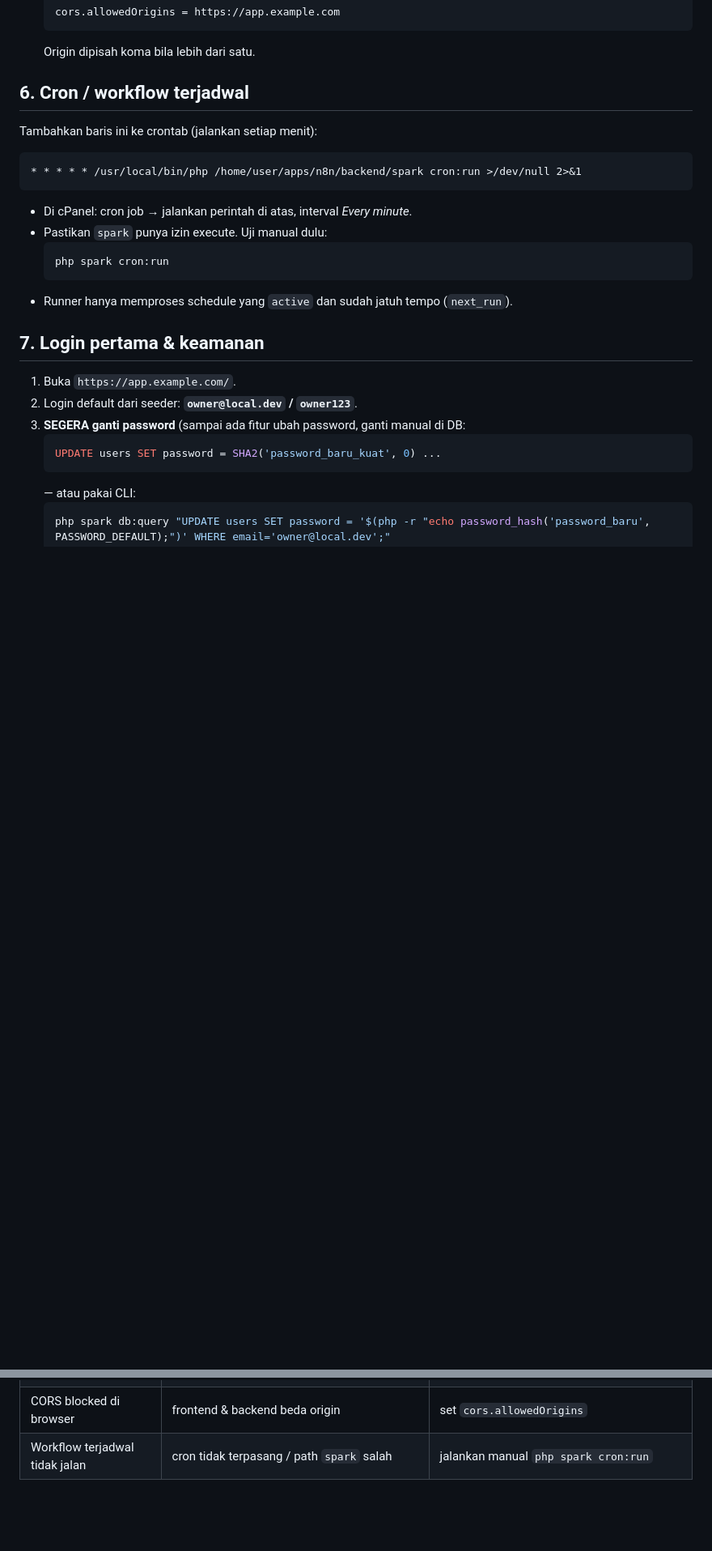
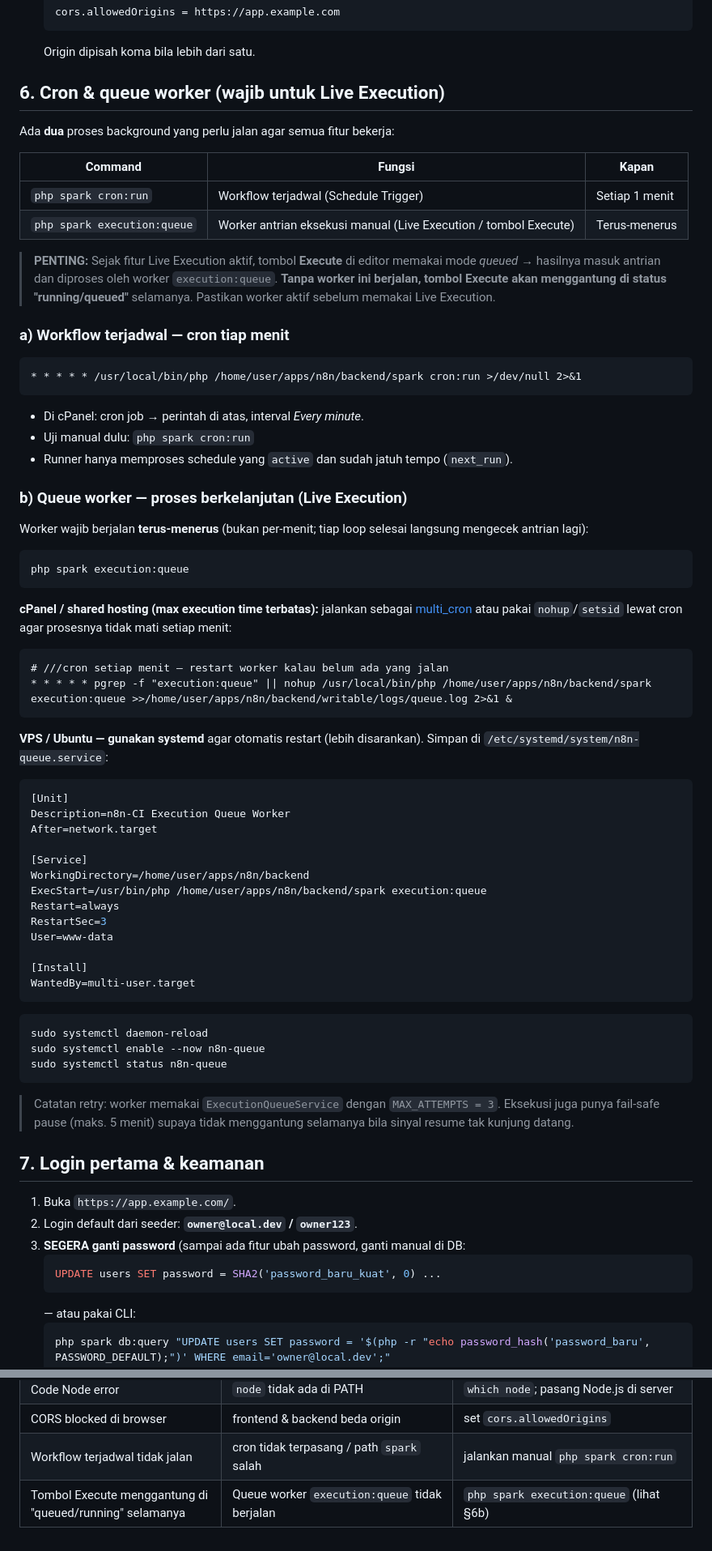
Before and after one commit to marzuki46/n8n-ci, a Markdown page: DEPLOY.md, 2 parts joined by grey strips. Shown at 81% size. GitHub-like rendering; blank space fills up the shorter version.

Commit message:
docs: tambah panduan queue worker (execution:queue) untuk live execution di DEPLOY.md

````diff
--- a/DEPLOY.md
+++ b/DEPLOY.md
@@ -111,20 +112,76 @@ cp -r dist/* ../backend/public/
   ```
   Origin dipisah koma bila lebih dari satu.
 
-## 6. Cron / workflow terjadwal
+## 6. Cron & queue worker (wajib untuk Live Execution)
 
-Tambahkan baris ini ke crontab (jalankan setiap menit):
+Ada **dua** proses background yang perlu jalan agar semua fitur bekerja:
+
+| Command | Fungsi | Kapan |
+|---|---|---|
+| `php spark cron:run` | Workflow terjadwal (Schedule Trigger) | Setiap 1 menit |
+| `php spark execution:queue` | Worker antrian eksekusi manual (Live Execution / tombol Execute) | Terus-menerus |
+
+> **PENTING:** Sejak fitur Live Execution aktif, tombol **Execute** di editor memakai
+> mode *queued* → hasilnya masuk antrian dan diproses oleh worker `execution:queue`.
+> **Tanpa worker ini berjalan, tombol Execute akan menggantung di status "running/queued"**
+> selamanya. Pastikan worker aktif sebelum memakai Live Execution.
+
+### a) Workflow terjadwal — cron tiap menit
 
 ```cron
 * * * * * /usr/local/bin/php /home/user/apps/n8n/backend/spark cron:run >/dev/null 2>&1
 ```
 
-- Di cPanel: cron job → jalankan perintah di atas, interval *Every minute*.
-- Pastikan `spark` punya izin execute. Uji manual dulu:
-  ```bash
-  php spark cron:run
-  ```
+- Di cPanel: cron job → perintah di atas, interval *Every minute*.
+- Uji manual dulu: `php spark cron:run`
 - Runner hanya memproses schedule yang `active` dan sudah jatuh tempo (`next_run`).
+
+### b) Queue worker — proses berkelanjutan (Live Execution)
+
+Worker wajib berjalan **terus-menerus** (bukan per-menit; tiap loop selesai langsung
+mengecek antrian lagi):
+
+```bash
+php spark execution:queue
+```
+
+**cPanel / shared hosting (max execution time terbatas):** jalankan sebagai
+[multi_cron](https://docs.cpanel.net/whm/plugins/multi-cron-manager/) atau pakai
+`nohup`/`setsid` lewat cron agar prosesnya tidak mati setiap menit:
+
+```cron
+# ///cron setiap menit — restart worker kalau belum ada yang jalan
+* * * * * pgrep -f "execution:queue" || nohup /usr/local/bin/php /home/user/apps/n8n/backend/spark execution:queue >>/home/user/apps/n8n/backend/writable/logs/queue.log 2>&1 &
+```
+
+**VPS / Ubuntu — gunakan systemd** agar otomatis restart (lebih disarankan). Simpan
+di `/etc/systemd/system/n8n-queue.service`:
+
+```ini
+[Unit]
+Description=n8n-CI Execution Queue Worker
+After=network.target
+
+[Service]
+WorkingDirectory=/home/user/apps/n8n/backend
+ExecStart=/usr/bin/php /home/user/apps/n8n/backend/spark execution:queue
+Restart=always
+RestartSec=3
+User=www-data
+
+[Install]
+WantedBy=multi-user.target
+```
+
+```bash
+sudo systemctl daemon-reload
+sudo systemctl enable --now n8n-queue
+sudo systemctl status n8n-queue
+```
+
+> Catatan retry: worker memakai `ExecutionQueueService` dengan `MAX_ATTEMPTS = 3`.
+> Eksekusi juga punya fail-safe pause (maks. 5 menit) supaya tidak menggantung
+> selamanya bila sinyal resume tak kunjung datang.
 
 ## 7. Login pertama & keamanan
 
@@ -210,3 +271,4 @@ curl -s -X POST https://app.example.com/webhook/<webhook-path> -d '{"test":1}'
 | Code Node error | `node` tidak ada di PATH | `which node`; pasang Node.js di server |
 | CORS blocked di browser | frontend & backend beda origin | set `cors.allowedOrigins` |
 | Workflow terjadwal tidak jalan | cron tidak terpasang / path `spark` salah | jalankan manual `php spark cron:run` |
+| Tombol Execute menggantung di "queued/running" selamanya | Queue worker `execution:queue` tidak berjalan | `php spark execution:queue` (lihat §6b) |
````
Also changed, not shown: other parts of DEPLOY.md (+9 -4 lines).
